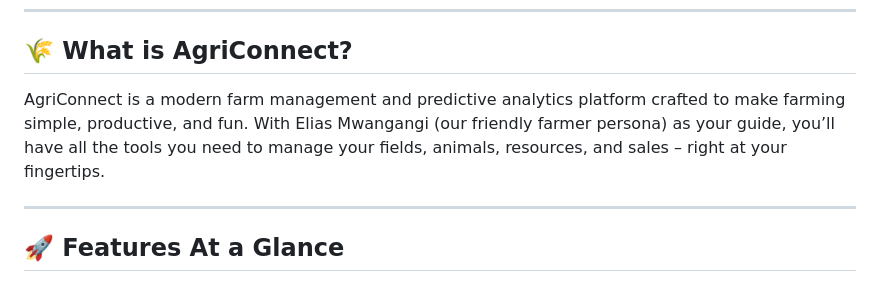
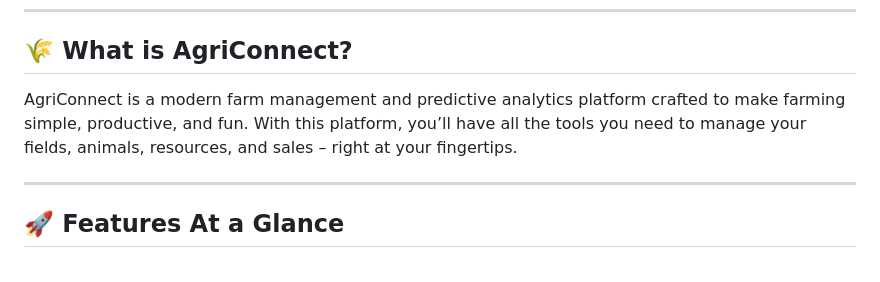
Before and after one commit to 18Mori/Farm_e-commercePlatform, a Markdown page: README.md, the part around the change. Drawn GitHub-style.

```diff
--- a/README.md
+++ b/README.md
@@ -6,7 +6,7 @@ Welcome to **AgriConnect** – your all-in-one digital farming partner! Whether
 
 ## 🌾 What is AgriConnect?
 
-AgriConnect is a modern farm management and predictive analytics platform crafted to make farming simple, productive, and fun. With Elias Mwangangi (our friendly farmer persona) as your guide, you’ll have all the tools you need to manage your fields, animals, resources, and sales – right at your fingertips.
+AgriConnect is a modern farm management and predictive analytics platform crafted to make farming simple, productive, and fun. With this platform, you’ll have all the tools you need to manage your fields, animals, resources, and sales – right at your fingertips.
 
 ---
 
```
